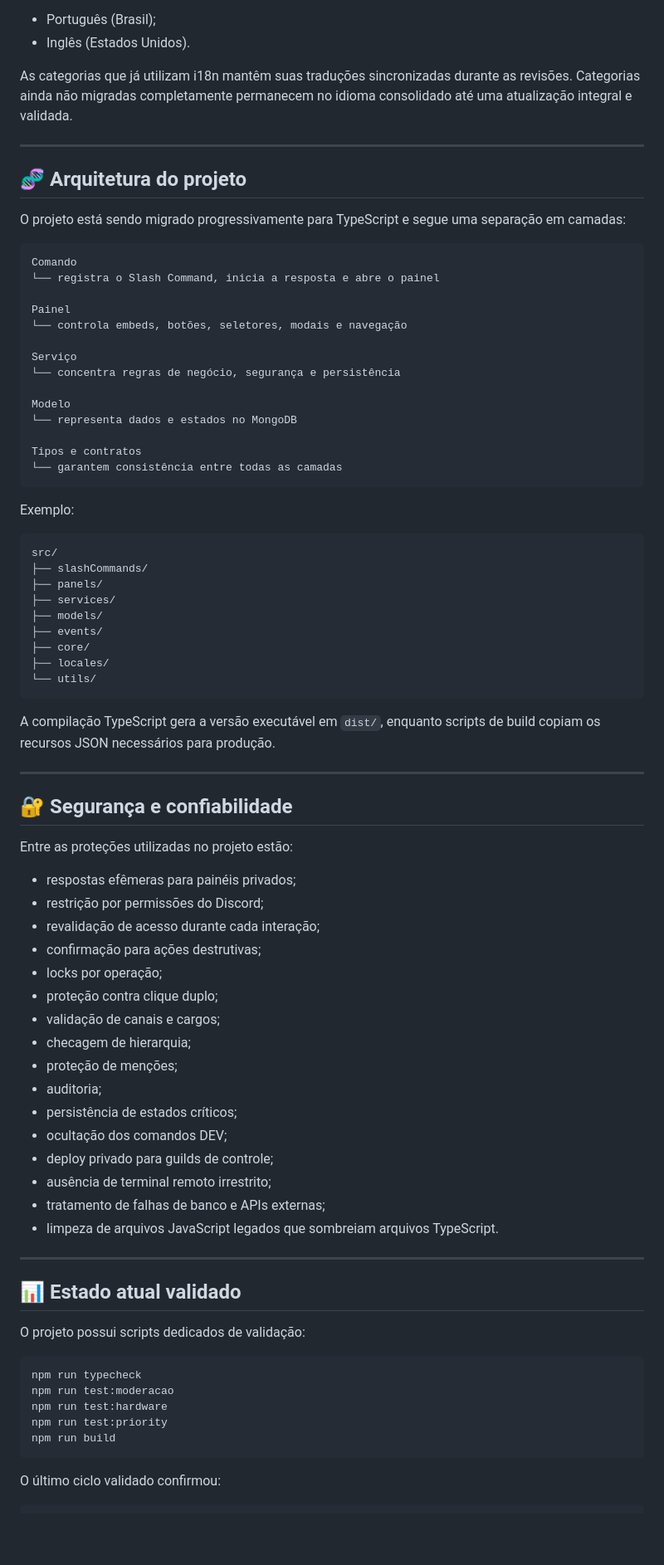
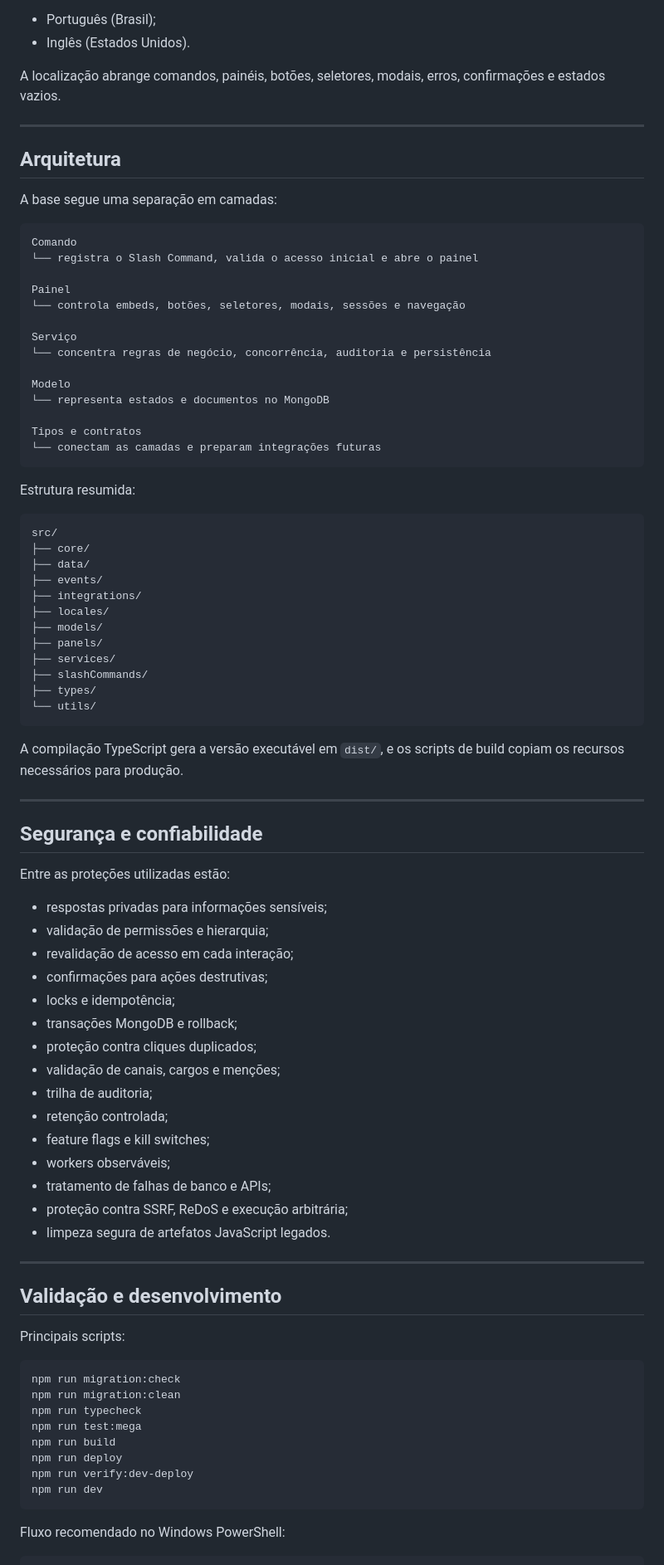
Before and after one commit to carlosvcl/samy-bot-site, a Markdown page: README.md, the part around one of its changes. Shown at 83% size. Rendered like a GitHub page; blank space fills up the shorter version.

````diff
--- a/README.md
+++ b/README.md
@@ -281,83 +344,88 @@ A Samy possui infraestrutura de i18n por servidor com suporte a:
 - Português (Brasil);
 - Inglês (Estados Unidos).
 
-As categorias que já utilizam i18n mantêm suas traduções sincronizadas durante as revisões. Categorias ainda não migradas completamente permanecem no idioma consolidado até uma atualização integral e validada.
+A localização abrange comandos, painéis, botões, seletores, modais, erros, confirmações e estados vazios.
 
 ---
 
-## 🧬 Arquitetura do projeto
+## Arquitetura
 
-O projeto está sendo migrado progressivamente para TypeScript e segue uma separação em camadas:
+A base segue uma separação em camadas:
 
 ```text
 Comando
-└── registra o Slash Command, inicia a resposta e abre o painel
+└── registra o Slash Command, valida o acesso inicial e abre o painel
 
 Painel
-└── controla embeds, botões, seletores, modais e navegação
+└── controla embeds, botões, seletores, modais, sessões e navegação
 
 Serviço
-└── concentra regras de negócio, segurança e persistência
+└── concentra regras de negócio, concorrência, auditoria e persistência
 
 Modelo
-└── representa dados e estados no MongoDB
+└── representa estados e documentos no MongoDB
 
 Tipos e contratos
-└── garantem consistência entre todas as camadas
+└── conectam as camadas e preparam integrações futuras
 ```
 
-Exemplo:
+Estrutura resumida:
 
 ```text
 src/
-├── slashCommands/
+├── core/
+├── data/
+├── events/
+├── integrations/
+├── locales/
+├── models/
 ├── panels/
 ├── services/
-├── models/
-├── events/
-├── core/
-├── locales/
+├── slashCommands/
+├── types/
 └── utils/
 ```
 
-A compilação TypeScript gera a versão executável em `dist/`, enquanto scripts de build copiam os recursos JSON necessários para produção.
+A compilação TypeScript gera a versão executável em `dist/`, e os scripts de build copiam os recursos necessários para produção.
 
 ---
 
-## 🔐 Segurança e confiabilidade
+## Segurança e confiabilidade
 
-Entre as proteções utilizadas no projeto estão:
+Entre as proteções utilizadas estão:
 
-- respostas efêmeras para painéis privados;
-- restrição por permissões do Discord;
-- revalidação de acesso durante cada interação;
-- confirmação para ações destrutivas;
-- locks por operação;
-- proteção contra clique duplo;
-- validação de canais e cargos;
-- checagem de hierarquia;
-- proteção de menções;
-- auditoria;
-- persistência de estados críticos;
-- ocultação dos comandos DEV;
-- deploy privado para guilds de controle;
-- ausência de terminal remoto irrestrito;
-- tratamento de falhas de banco e APIs externas;
-- limpeza de arquivos JavaScript legados que sombreiam arquivos TypeScript.
+- respostas privadas para informações sensíveis;
+- validação de permissões e hierarquia;
+- revalidação de acesso em cada interação;
+- confirmações para ações destrutivas;
+- locks e idempotência;
+- transações MongoDB e rollback;
+- proteção contra cliques duplicados;
+- validação de canais, cargos e menções;
+- trilha de auditoria;
+- retenção controlada;
+- feature flags e kill switches;
+- workers observáveis;
+- tratamento de falhas de banco e APIs;
+- proteção contra SSRF, ReDoS e execução arbitrária;
+- limpeza segura de artefatos JavaScript legados.
 
 ---
 
-## 📊 Estado atual validado
+## Validação e desenvolvimento
 
-O projeto possui scripts dedicados de validação:
+Principais scripts:
 
 ```bash
+npm run migration:check
+npm run migration:clean
 npm run typecheck
-npm run test:moderacao
-npm run test:hardware
-npm run test:priority
+npm run test:mega
 npm run build
+npm run deploy
+npm run verify:dev-deploy
+npm run dev
 ```
 
-O último ciclo validado confirmou:
+Fluxo recomendado no Windows PowerShell:
 
````
Also changed, not shown: other parts of README.md (+313 -282 lines).
